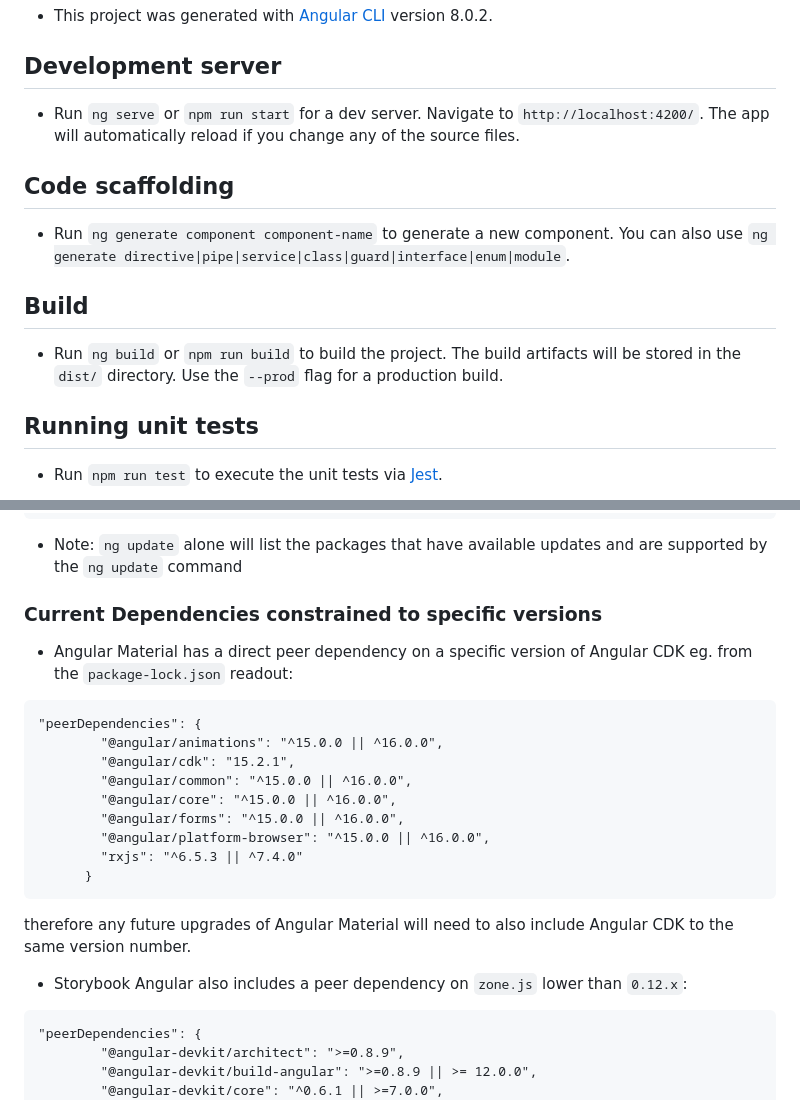
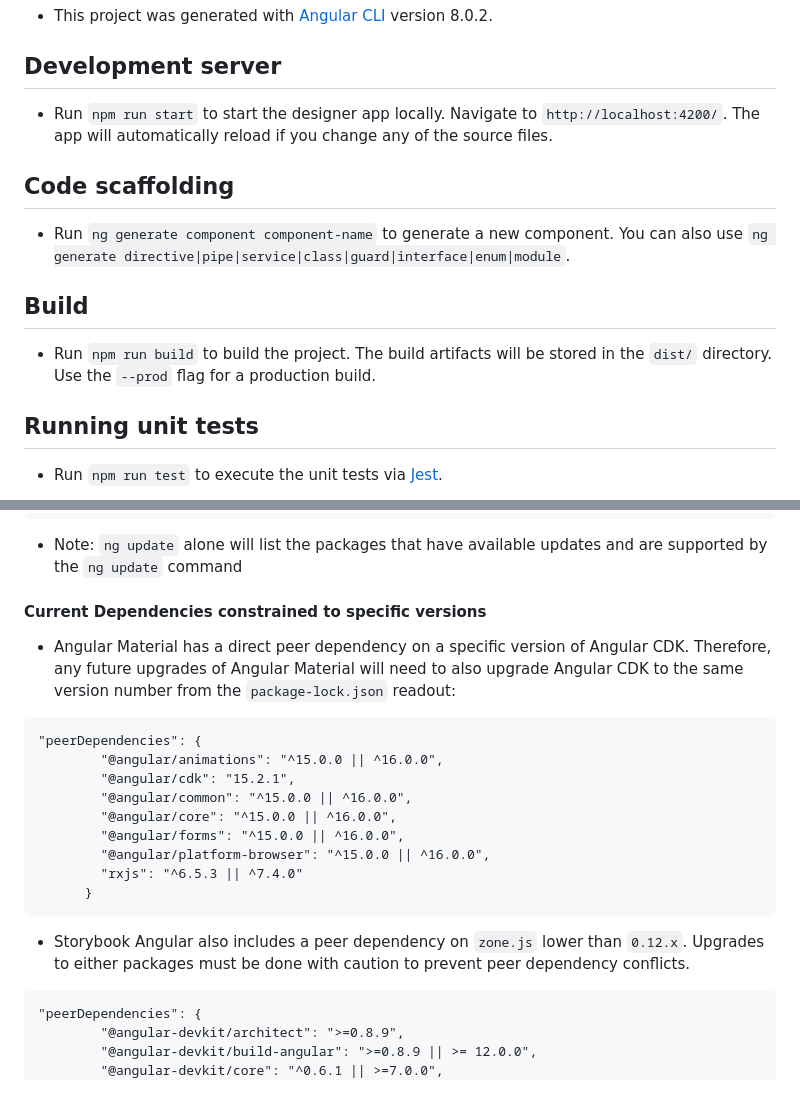
Before and after one commit to FociSolutions/Orbital, a Markdown page: src/orbital-designer/README.md, 2 parts joined by grey strips. Rendered like a GitHub page.

````diff
--- a/src/orbital-designer/README.md
+++ b/src/orbital-designer/README.md
@@ -4,7 +4,7 @@
 
 ## **Development server**
 
-- Run `ng serve` or `npm run start` for a dev server. Navigate to `http://localhost:4200/`. The app will automatically reload if you change any of the source files.
+- Run `npm run start` to start the designer app locally. Navigate to `http://localhost:4200/`. The app will automatically reload if you change any of the source files.
 
 ## **Code scaffolding**
 
@@ -12,7 +12,7 @@
 
 ## **Build**
 
-- Run `ng build` or `npm run build` to build the project. The build artifacts will be stored in the `dist/` directory. Use the `--prod` flag for a production build.
+- Run `npm run build` to build the project. The build artifacts will be stored in the `dist/` directory. Use the `--prod` flag for a production build.
 
 ## **Running unit tests**
 
@@ -62,9 +82,9 @@ ng update @angular/cli @angular/core @angular/cdk @angular-eslint/schematics @an
 
 - Note: `ng update` alone will list the packages that have available updates and are supported by the `ng update` command
 
-### **Current Dependencies constrained to specific versions**
+#### **Current Dependencies constrained to specific versions**
 
-- Angular Material has a direct peer dependency on a specific version of Angular CDK eg. from the `package-lock.json` readout:
+- Angular Material has a direct peer dependency on a specific version of Angular CDK. Therefore, any future upgrades of Angular Material will need to also upgrade Angular CDK to the same version number from the `package-lock.json` readout:
 
 ```
 "peerDependencies": {
@@ -78,9 +98,7 @@ ng update @angular/cli @angular/core @angular/cdk @angular-eslint/schematics @an
       }
 ```
 
-therefore any future upgrades of Angular Material will need to also include Angular CDK to the same version number.
-
-- Storybook Angular also includes a peer dependency on `zone.js` lower than `0.12.x`:
+- Storybook Angular also includes a peer dependency on `zone.js` lower than `0.12.x`. Upgrades to either packages must be done with caution to prevent peer dependency conflicts.
 
 ```
 "peerDependencies": {
````
Also changed, not shown: other parts of src/orbital-designer/README.md (+22 -2 lines), readme_images/ncu_readout_terminal.png (added).
